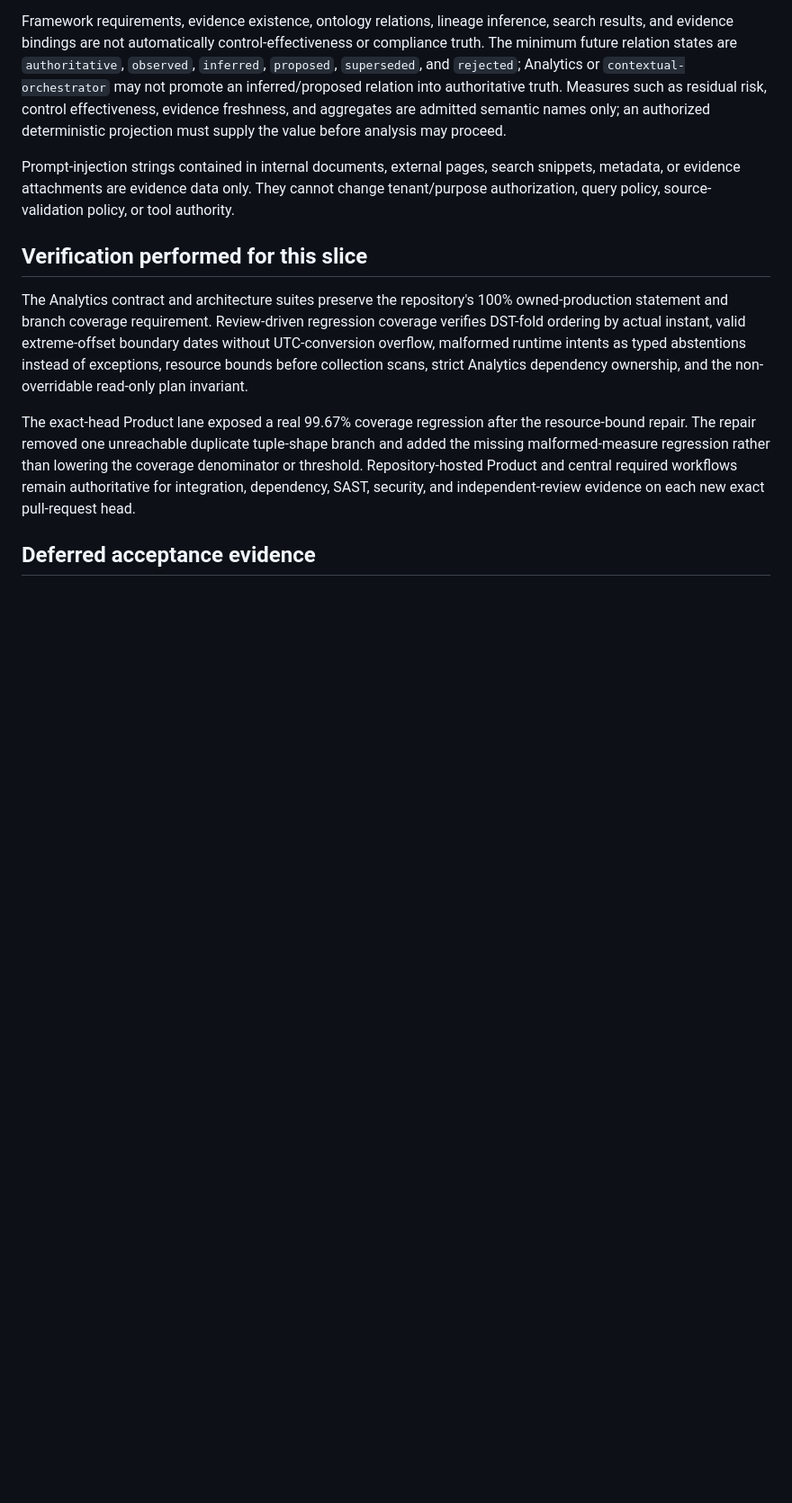
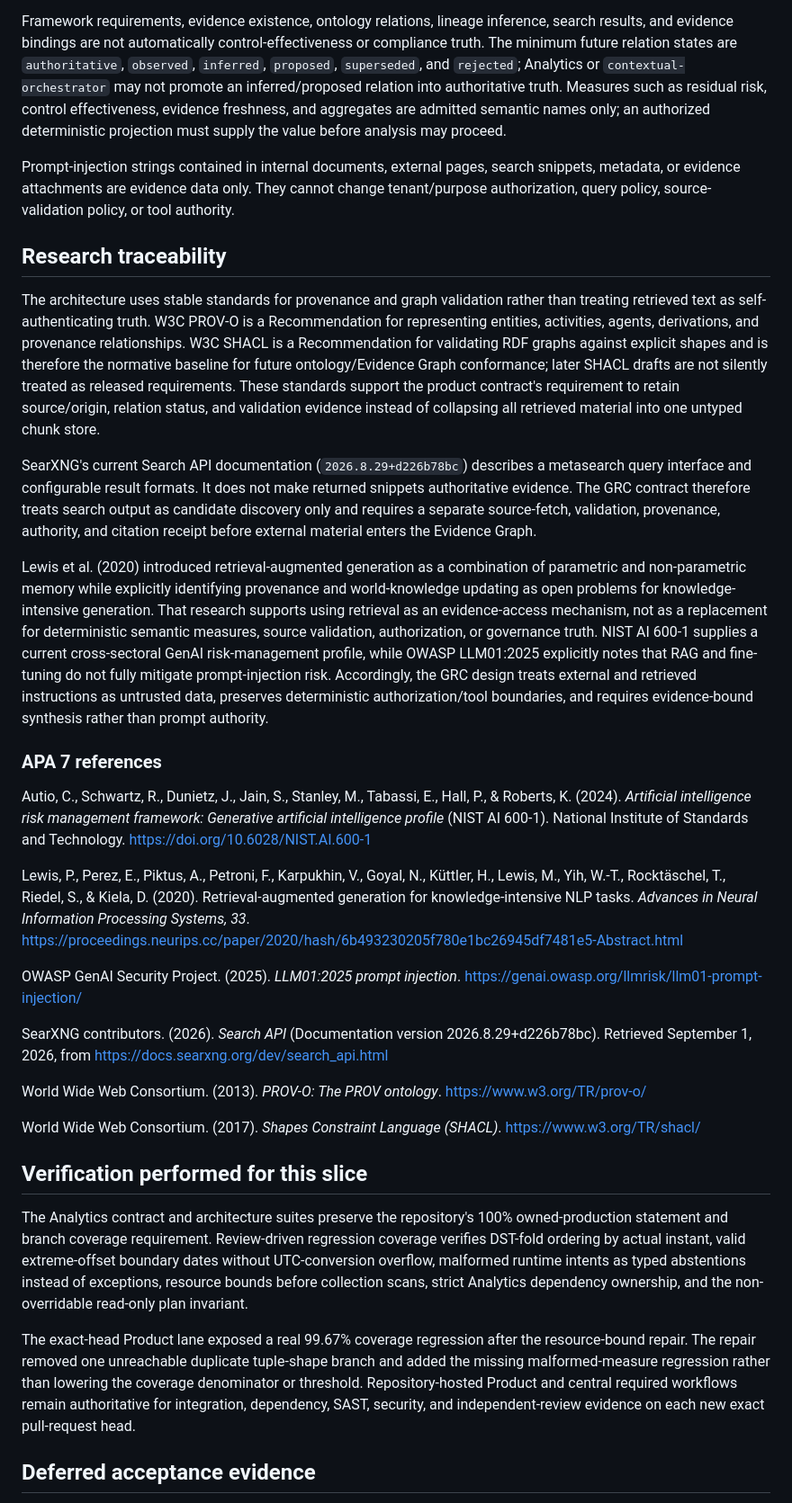
Before and after one commit to ContextualWisdomLab/governance-risk-compliance, a Markdown page: docs/doctoring/GRC_ANALYTICS_TRACEABILITY.md, the part around the change. Shown at 90% size. Drawn GitHub-style; blank space fills up the shorter version.

Commit message:
docs: add analytics research traceability

```diff
--- a/docs/doctoring/GRC_ANALYTICS_TRACEABILITY.md
+++ b/docs/doctoring/GRC_ANALYTICS_TRACEABILITY.md
@@ -47,6 +47,28 @@ Framework requirements, evidence existence, ontology relations, lineage inferenc
 
 Prompt-injection strings contained in internal documents, external pages, search snippets, metadata, or evidence attachments are evidence data only. They cannot change tenant/purpose authorization, query policy, source-validation policy, or tool authority.
 
+## Research traceability
+
+The architecture uses stable standards for provenance and graph validation rather than treating retrieved text as self-authenticating truth. W3C PROV-O is a Recommendation for representing entities, activities, agents, derivations, and provenance relationships. W3C SHACL is a Recommendation for validating RDF graphs against explicit shapes and is therefore the normative baseline for future ontology/Evidence Graph conformance; later SHACL drafts are not silently treated as released requirements. These standards support the product contract's requirement to retain source/origin, relation status, and validation evidence instead of collapsing all retrieved material into one untyped chunk store.
+
+SearXNG's current Search API documentation (`2026.8.29+d226b78bc`) describes a metasearch query interface and configurable result formats. It does not make returned snippets authoritative evidence. The GRC contract therefore treats search output as candidate discovery only and requires a separate source-fetch, validation, provenance, authority, and citation receipt before external material enters the Evidence Graph.
+
+Lewis et al. (2020) introduced retrieval-augmented generation as a combination of parametric and non-parametric memory while explicitly identifying provenance and world-knowledge updating as open problems for knowledge-intensive generation. That research supports using retrieval as an evidence-access mechanism, not as a replacement for deterministic semantic measures, source validation, authorization, or governance truth. NIST AI 600-1 supplies a current cross-sectoral GenAI risk-management profile, while OWASP LLM01:2025 explicitly notes that RAG and fine-tuning do not fully mitigate prompt-injection risk. Accordingly, the GRC design treats external and retrieved instructions as untrusted data, preserves deterministic authorization/tool boundaries, and requires evidence-bound synthesis rather than prompt authority.
+
+### APA 7 references
+
+Autio, C., Schwartz, R., Dunietz, J., Jain, S., Stanley, M., Tabassi, E., Hall, P., & Roberts, K. (2024). *Artificial intelligence risk management framework: Generative artificial intelligence profile* (NIST AI 600-1). National Institute of Standards and Technology. https://doi.org/10.6028/NIST.AI.600-1
+
+Lewis, P., Perez, E., Piktus, A., Petroni, F., Karpukhin, V., Goyal, N., Küttler, H., Lewis, M., Yih, W.-T., Rocktäschel, T., Riedel, S., & Kiela, D. (2020). Retrieval-augmented generation for knowledge-intensive NLP tasks. *Advances in Neural Information Processing Systems, 33*. https://proceedings.neurips.cc/paper/2020/hash/6b493230205f780e1bc26945df7481e5-Abstract.html
+
+OWASP GenAI Security Project. (2025). *LLM01:2025 prompt injection*. https://genai.owasp.org/llmrisk/llm01-prompt-injection/
+
+SearXNG contributors. (2026). *Search API* (Documentation version 2026.8.29+d226b78bc). Retrieved September 1, 2026, from https://docs.searxng.org/dev/search_api.html
+
+World Wide Web Consortium. (2013). *PROV-O: The PROV ontology*. https://www.w3.org/TR/prov-o/
+
+World Wide Web Consortium. (2017). *Shapes Constraint Language (SHACL)*. https://www.w3.org/TR/shacl/
+
 ## Verification performed for this slice
 
 The Analytics contract and architecture suites preserve the repository's 100% owned-production statement and branch coverage requirement. Review-driven regression coverage verifies DST-fold ordering by actual instant, valid extreme-offset boundary dates without UTC-conversion overflow, malformed runtime intents as typed abstentions instead of exceptions, resource bounds before collection scans, strict Analytics dependency ownership, and the non-overridable read-only plan invariant.
```
